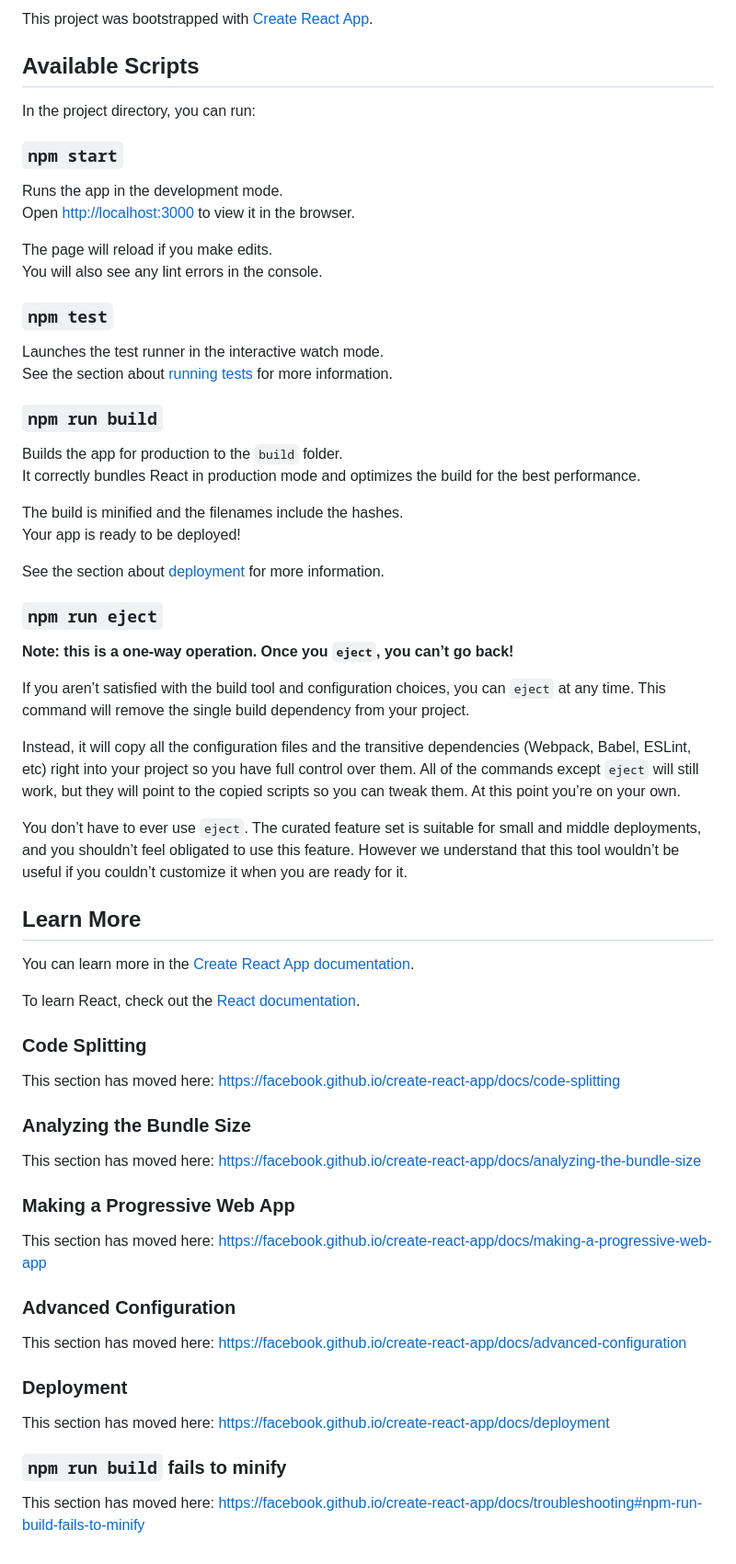
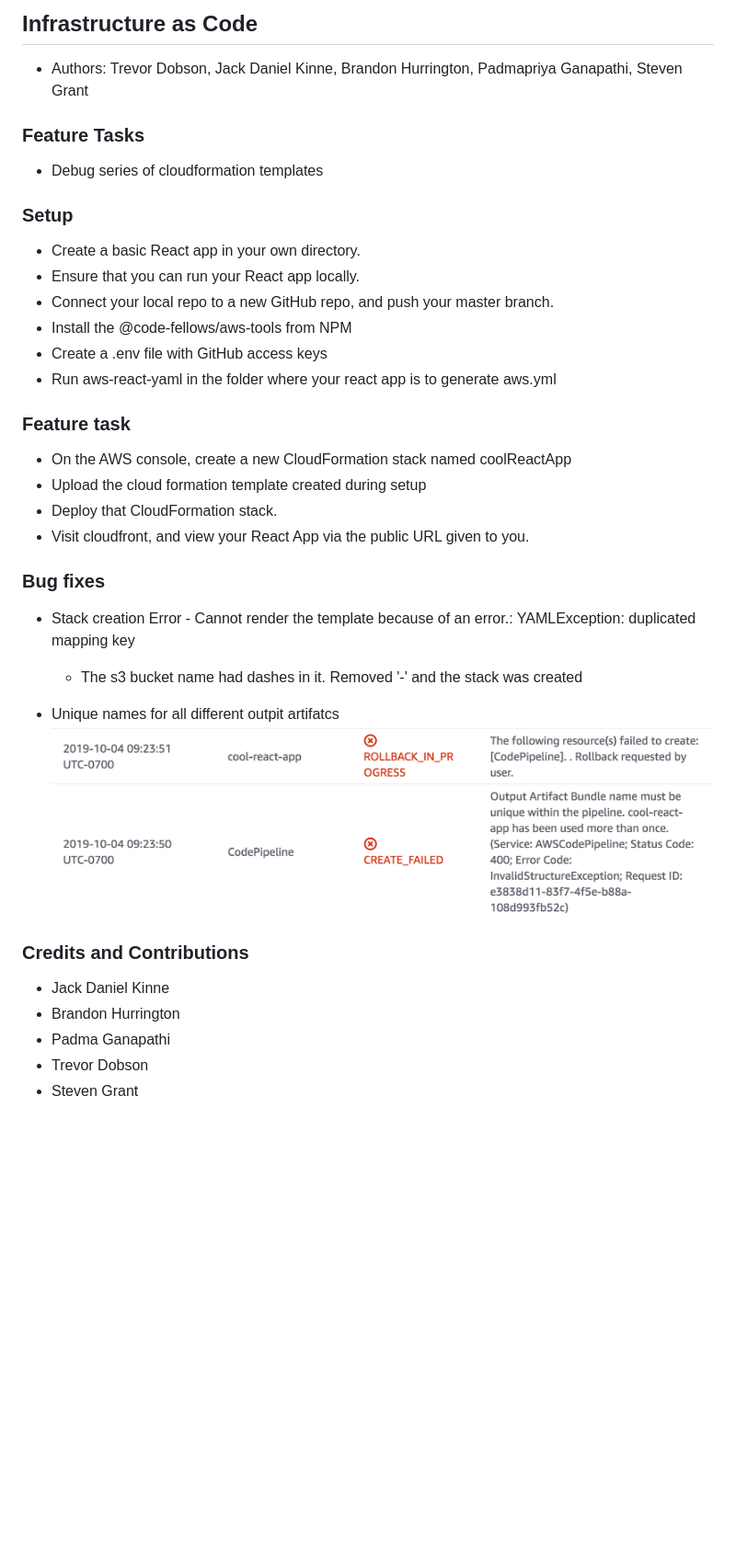
Before and after one commit to gpadmapriya/cool-react-app, a Markdown page: README.md, the part around the change. Shown at 92% size. Drawn GitHub-style; pictures changed too: OutputArtifacts.png (added); blank space fills up the shorter version.

```diff
--- a/README.md
+++ b/README.md
@@ -1,68 +1,34 @@
-This project was bootstrapped with [Create React App](https://github.com/facebook/create-react-app).
+## Infrastructure as Code
 
-## Available Scripts
+  - Authors: Trevor Dobson, Jack Daniel Kinne, Brandon Hurrington, Padmapriya Ganapathi, Steven Grant
 
-In the project directory, you can run:
+### Feature Tasks
+  - Debug series of cloudformation templates
 
-### `npm start`
+### Setup
+  - Create a basic React app in your own directory.
+  - Ensure that you can run your React app locally.
+  - Connect your local repo to a new GitHub repo, and push your master branch.
+  - Install the @code-fellows/aws-tools from NPM
+  - Create a .env file with GitHub access keys
+  - Run aws-react-yaml in the folder where your react app is to generate aws.yml
 
-Runs the app in the development mode.<br />
-Open [http://localhost:3000](http://localhost:3000) to view it in the browser.
+### Feature task
+  - On the AWS console, create a new CloudFormation stack named coolReactApp
+  - Upload the cloud formation template created during setup
+  - Deploy that CloudFormation stack.
+  - Visit cloudfront, and view your React App via the public URL given to you.
 
-The page will reload if you make edits.<br />
-You will also see any lint errors in the console.
+### Bug fixes
+- Stack creation Error - Cannot render the template because of an error.: YAMLException: duplicated mapping key
+   - The s3 bucket name had dashes in it. Removed '-' and the stack was created
 
-### `npm test`
+- Unique names for all different outpit artifatcs
+![Output Artifact Bundle](https://github.com/gpadmapriya/cool-react-app/blob/master/OutputArtifacts.png)
 
-Launches the test runner in the interactive watch mode.<br />
-See the section about [running tests](https://facebook.github.io/create-react-app/docs/running-tests) for more information.
-
-### `npm run build`
-
-Builds the app for production to the `build` folder.<br />
-It correctly bundles React in production mode and optimizes the build for the best performance.
-
-The build is minified and the filenames include the hashes.<br />
-Your app is ready to be deployed!
-
-See the section about [deployment](https://facebook.github.io/create-react-app/docs/deployment) for more information.
-
-### `npm run eject`
-
-**Note: this is a one-way operation. Once you `eject`, you can’t go back!**
-
-If you aren’t satisfied with the build tool and configuration choices, you can `eject` at any time. This command will remove the single build dependency from your project.
-
-Instead, it will copy all the configuration files and the transitive dependencies (Webpack, Babel, ESLint, etc) right into your project so you have full control over them. All of the commands except `eject` will still work, but they will point to the copied scripts so you can tweak them. At this point you’re on your own.
-
-You don’t have to ever use `eject`. The curated feature set is suitable for small and middle deployments, and you shouldn’t feel obligated to use this feature. However we understand that this tool wouldn’t be useful if you couldn’t customize it when you are ready for it.
-
-## Learn More
-
-You can learn more in the [Create React App documentation](https://facebook.github.io/create-react-app/docs/getting-started).
-
-To learn React, check out the [React documentation](https://reactjs.org/).
-
-### Code Splitting
-
-This section has moved here: https://facebook.github.io/create-react-app/docs/code-splitting
-
-### Analyzing the Bundle Size
-
-This section has moved here: https://facebook.github.io/create-react-app/docs/analyzing-the-bundle-size
-
-### Making a Progressive Web App
-
-This section has moved here: https://facebook.github.io/create-react-app/docs/making-a-progressive-web-app
-
-### Advanced Configuration
-
-This section has moved here: https://facebook.github.io/create-react-app/docs/advanced-configuration
-
-### Deployment
-
-This section has moved here: https://facebook.github.io/create-react-app/docs/deployment
-
-### `npm run build` fails to minify
-
-This section has moved here: https://facebook.github.io/create-react-app/docs/troubleshooting#npm-run-build-fails-to-minify
+### Credits and Contributions
+- Jack Daniel Kinne
+- Brandon Hurrington
+- Padma Ganapathi
+- Trevor Dobson
+- Steven Grant
```
Also changed, not shown: 3 other files.
